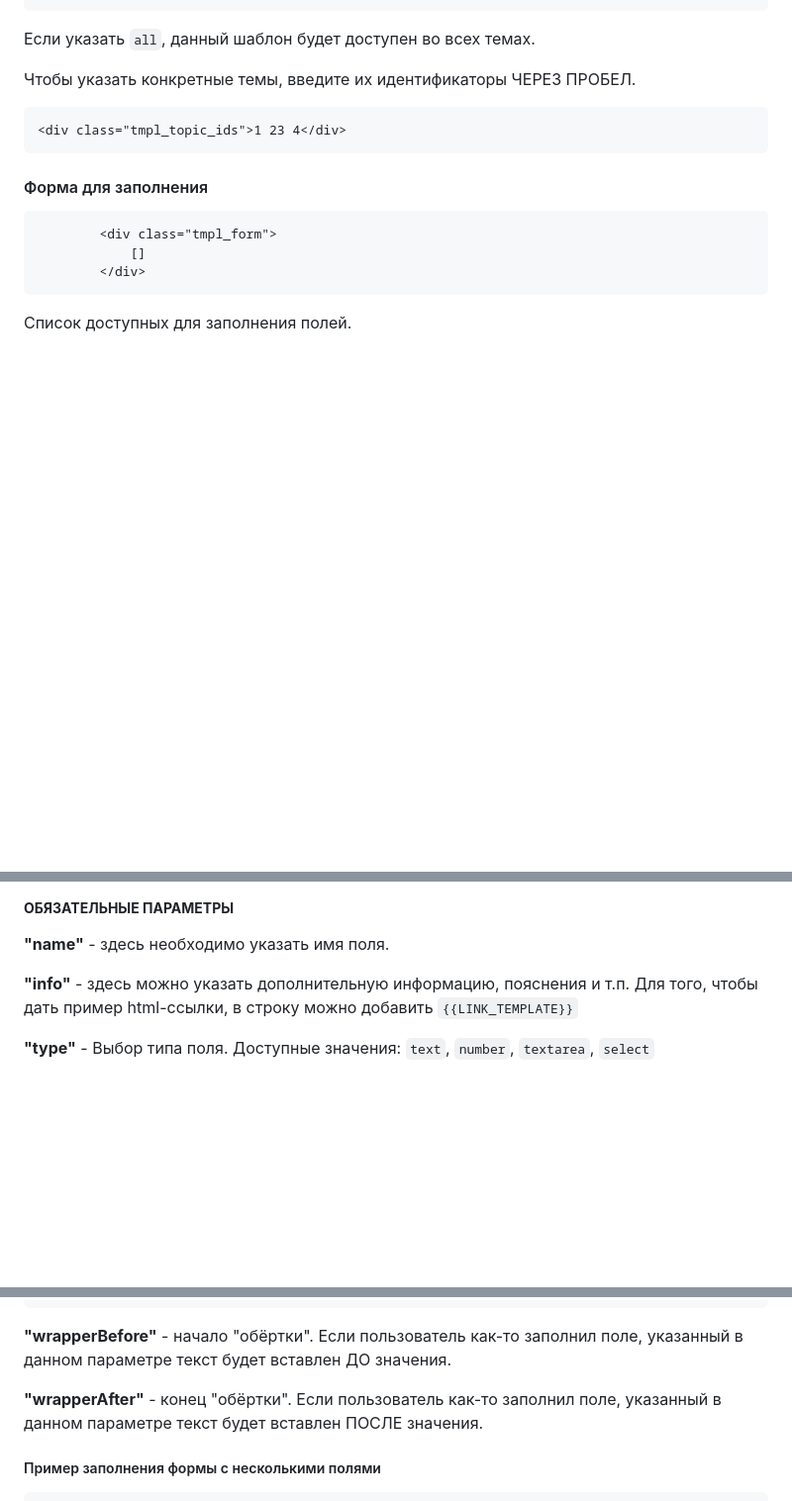
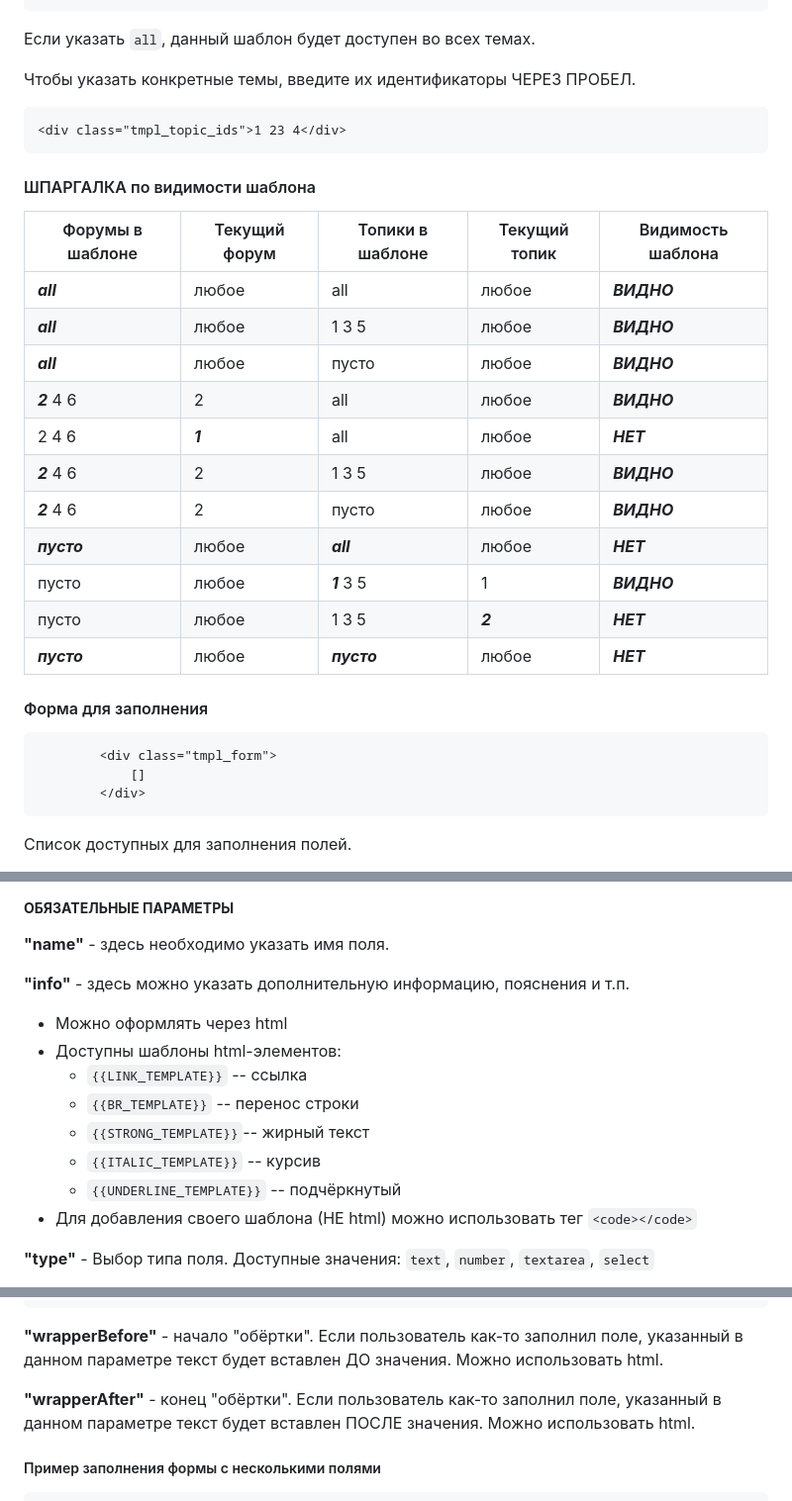
Before and after one commit to 4eDo/mybb, a Markdown page: fill_code_as_form/readme.md, 3 parts joined by grey strips. Shown at 99% size. Drawn GitHub-style; blank space fills up the shorter version.

Commit message:
v 2.1.7
- Шпаргалка по видимости
- Новые шаблоны html-элементов для описания поля

````diff
--- a/fill_code_as_form/readme.md
+++ b/fill_code_as_form/readme.md
@@ -247,6 +247,21 @@ NB! Если не добавлять ЭТИ стили, форма будет о
 <div class="tmpl_topic_ids">1 23 4</div>
 ```
 
+#### ШПАРГАЛКА по видимости шаблона
+| Форумы в шаблоне | Текущий форум | Топики в шаблоне | Текущий топик | Видимость шаблона |
+|----------------|--------------|-----------------|--------------|------------------|
+| ***all*** | любое | all | любое | ***ВИДНО*** |
+| ***all*** | любое | 1 3 5 | любое | ***ВИДНО*** |
+| ***all*** | любое | пусто | любое | ***ВИДНО*** |
+| ***2*** 4 6 | 2 | all | любое | ***ВИДНО*** |
+| 2 4 6 | ***1*** | all | любое | ***НЕТ*** |
+| ***2*** 4 6 | 2 | 1 3 5 | любое | ***ВИДНО*** |
+| ***2*** 4 6 | 2 | пусто | любое | ***ВИДНО*** |
+| ***пусто*** | любое | ***all*** | любое | ***НЕТ*** |
+| пусто | любое | ***1*** 3 5 | 1 | ***ВИДНО*** |
+| пусто | любое | 1 3 5 | ***2*** | ***НЕТ*** |
+| ***пусто*** | любое | ***пусто*** | любое | ***НЕТ*** |
+
 #### Форма для заполнения
 ```html
 		<div class="tmpl_form">
@@ -273,7 +288,15 @@ NB! Если не добавлять ЭТИ стили, форма будет о
 
 **"name"** - здесь необходимо указать имя поля.
 
-**"info"** - здесь можно указать дополнительную информацию, пояснения и т.п. Для того, чтобы дать пример html-ссылки, в строку можно добавить ```{{LINK_TEMPLATE}}```
+**"info"** - здесь можно указать дополнительную информацию, пояснения и т.п.
+- Можно оформлять через html
+- Доступны шаблоны html-элементов:
+	- ```{{LINK_TEMPLATE}}``` -- ссылка
+	- ```{{BR_TEMPLATE}}``` -- перенос строки
+	- ```{{STRONG_TEMPLATE}}```-- жирный текст
+	- ```{{ITALIC_TEMPLATE}}``` -- курсив
+	- ```{{UNDERLINE_TEMPLATE}}``` -- подчёркнутый
+ - Для добавления своего шаблона (НЕ html) можно использовать тег ```<code></code>```
 
 **"type"** - Выбор типа поля. Доступные значения: ```text```, ```number```, ```textarea```, ```select```
 - text: Однострочное для ввода текста
@@ -362,9 +385,9 @@ NB! Если не добавлять ЭТИ стили, форма будет о
 				}
 			]
 ```
-**"wrapperBefore"** - начало "обёртки". Если пользователь как-то заполнил поле, указанный в данном параметре текст будет вставлен ДО значения.
+**"wrapperBefore"** - начало "обёртки". Если пользователь как-то заполнил поле, указанный в данном параметре текст будет вставлен ДО значения. Можно использовать html.
 
-**"wrapperAfter"** - конец "обёртки". Если пользователь как-то заполнил поле, указанный в данном параметре текст будет вставлен ПОСЛЕ значения.
+**"wrapperAfter"** - конец "обёртки". Если пользователь как-то заполнил поле, указанный в данном параметре текст будет вставлен ПОСЛЕ значения. Можно использовать html.
 
 ##### Пример заполнения формы с несколькими полями
 
````
